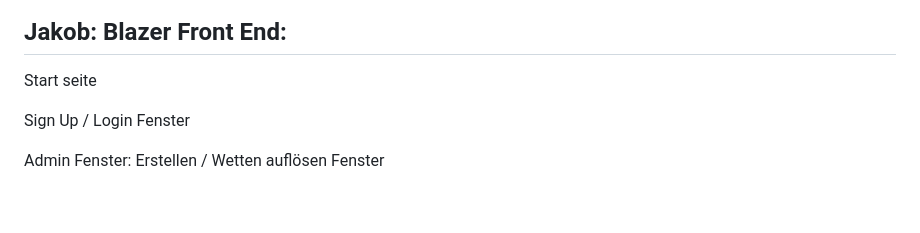
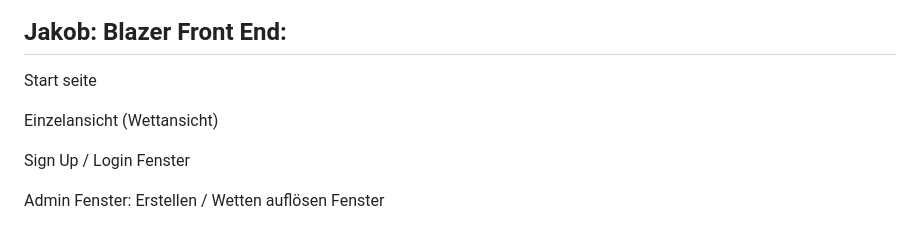
Before and after one commit to LeBastardos/htlkrems-predict, a Markdown page: README.md, the part around the change. Rendered like a GitHub page; blank space fills up the shorter version.

```diff
--- a/README.md
+++ b/README.md
@@ -11,7 +11,7 @@ a mini polymarket for HTL krems
 
 Start seite
 
-
+Einzelansicht (Wettansicht)
 
 Sign Up / Login Fenster
 
```
